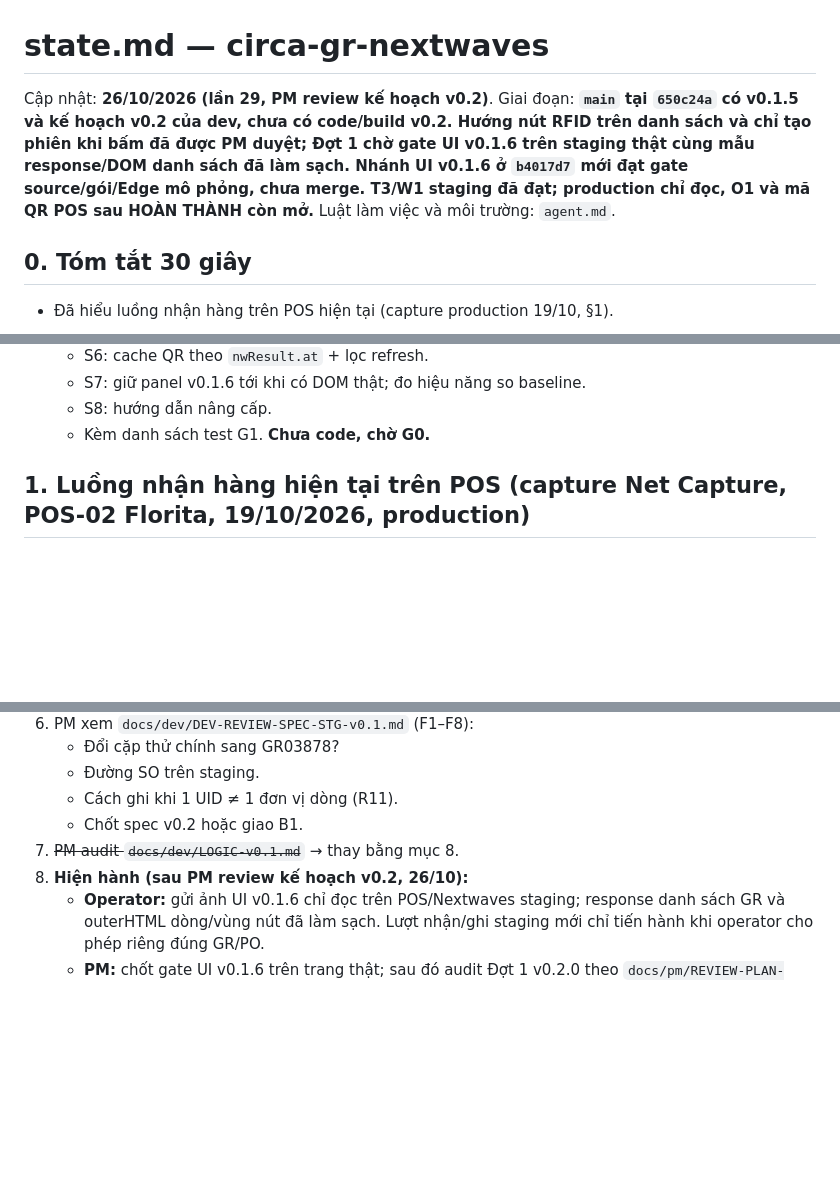
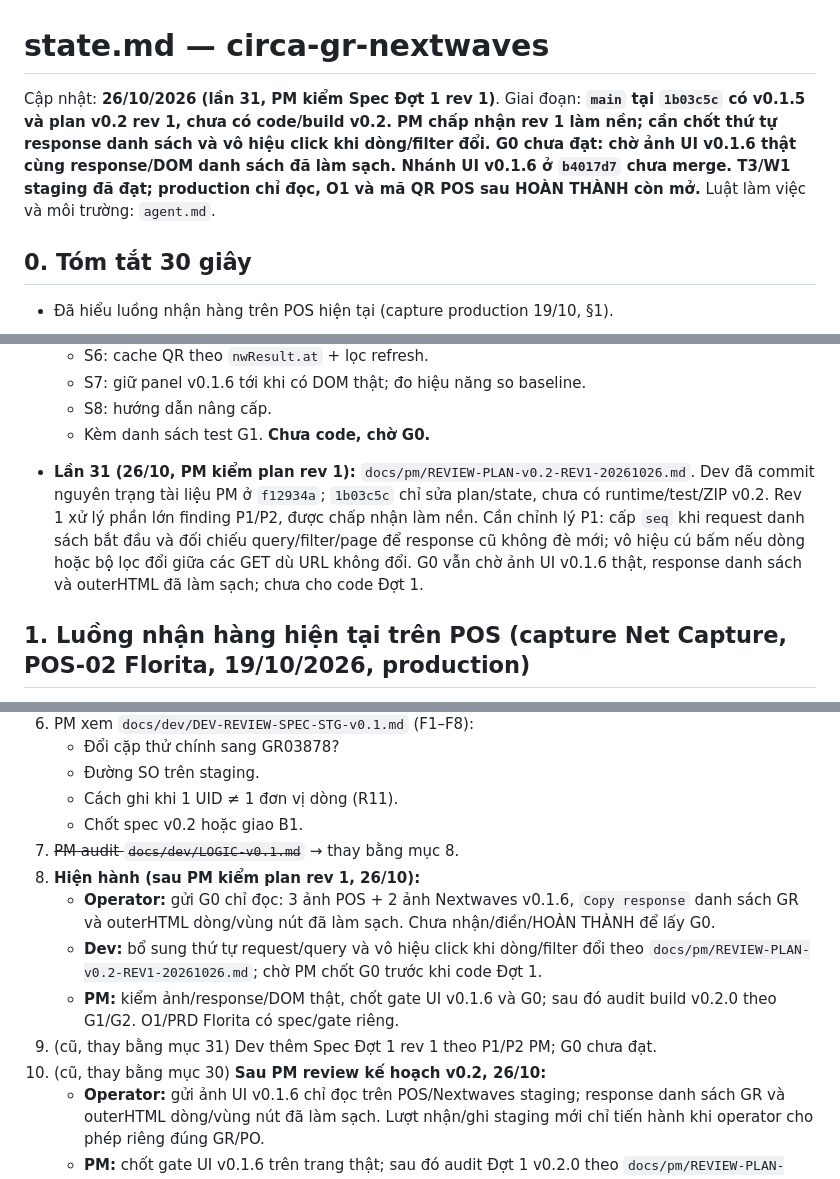
Before and after one commit to Kai-D13/circa-gr-nextwaves, a Markdown page: state.md, 3 parts joined by grey strips. Rendered like a GitHub page; blank space fills up the shorter version.

```diff
--- a/state.md
+++ b/state.md
@@ -1,6 +1,6 @@
 # state.md — circa-gr-nextwaves
 
-Cập nhật: **26/10/2026 (lần 29, PM review kế hoạch v0.2)**. Giai đoạn: **`main` tại `650c24a` có v0.1.5 và kế hoạch v0.2 của dev, chưa có code/build v0.2. Hướng nút RFID trên danh sách và chỉ tạo phiên khi bấm đã được PM duyệt; Đợt 1 chờ gate UI v0.1.6 trên staging thật cùng mẫu response/DOM danh sách đã làm sạch. Nhánh UI v0.1.6 ở `b4017d7` mới đạt gate source/gói/Edge mô phỏng, chưa merge. T3/W1 staging đã đạt; production chỉ đọc, O1 và mã QR POS sau HOÀN THÀNH còn mở.** Luật làm việc và môi trường: `agent.md`.
+Cập nhật: **26/10/2026 (lần 31, PM kiểm Spec Đợt 1 rev 1)**. Giai đoạn: **`main` tại `1b03c5c` có v0.1.5 và plan v0.2 rev 1, chưa có code/build v0.2. PM chấp nhận rev 1 làm nền; cần chốt thứ tự response danh sách và vô hiệu click khi dòng/filter đổi. G0 chưa đạt: chờ ảnh UI v0.1.6 thật cùng response/DOM danh sách đã làm sạch. Nhánh UI v0.1.6 ở `b4017d7` chưa merge. T3/W1 staging đã đạt; production chỉ đọc, O1 và mã QR POS sau HOÀN THÀNH còn mở.** Luật làm việc và môi trường: `agent.md`.
 
 ## 0. Tóm tắt 30 giây
 
@@ -155,6 +155,8 @@ Cập nhật: **26/10/2026 (lần 29, PM review kế hoạch v0.2)**. Giai đo
   - S7: giữ panel v0.1.6 tới khi có DOM thật; đo hiệu năng so baseline.
   - S8: hướng dẫn nâng cấp.
   - Kèm danh sách test G1. **Chưa code, chờ G0.**
+
+- **Lần 31 (26/10, PM kiểm plan rev 1):** `docs/pm/REVIEW-PLAN-v0.2-REV1-20261026.md`. Dev đã commit nguyên trạng tài liệu PM ở `f12934a`; `1b03c5c` chỉ sửa plan/state, chưa có runtime/test/ZIP v0.2. Rev 1 xử lý phần lớn finding P1/P2, được chấp nhận làm nền. Cần chỉnh lý P1: cấp `seq` khi request danh sách bắt đầu và đối chiếu query/filter/page để response cũ không đè mới; vô hiệu cú bấm nếu dòng hoặc bộ lọc đổi giữa các GET dù URL không đổi. G0 vẫn chờ ảnh UI v0.1.6 thật, response danh sách và outerHTML đã làm sạch; chưa cho code Đợt 1.
 
 ## 1. Luồng nhận hàng hiện tại trên POS (capture Net Capture, POS-02 Florita, 19/10/2026, production)
 
@@ -530,7 +532,12 @@ T3 tra `1791877162941B81` / `1791877427805C13`; T4 `goods-receipt/search?query=s
    - Cách ghi khi 1 UID ≠ 1 đơn vị dòng (R11).
    - Chốt spec v0.2 hoặc giao B1.
 7. ~~PM audit `docs/dev/LOGIC-v0.1.md`~~ → thay bằng mục 8.
-29. **Hiện hành (sau PM review kế hoạch v0.2, 26/10):**
+31. **Hiện hành (sau PM kiểm plan rev 1, 26/10):**
+    - **Operator:** gửi G0 chỉ đọc: 3 ảnh POS + 2 ảnh Nextwaves v0.1.6, `Copy response` danh sách GR và outerHTML dòng/vùng nút đã làm sạch. Chưa nhận/điền/HOÀN THÀNH để lấy G0.
+    - **Dev:** bổ sung thứ tự request/query và vô hiệu click khi dòng/filter đổi theo `docs/pm/REVIEW-PLAN-v0.2-REV1-20261026.md`; chờ PM chốt G0 trước khi code Đợt 1.
+    - **PM:** kiểm ảnh/response/DOM thật, chốt gate UI v0.1.6 và G0; sau đó audit build v0.2.0 theo G1/G2. O1/PRD Florita có spec/gate riêng.
+30. (cũ, thay bằng mục 31) Dev thêm Spec Đợt 1 rev 1 theo P1/P2 PM; G0 chưa đạt.
+29. (cũ, thay bằng mục 30) **Sau PM review kế hoạch v0.2, 26/10:**
     - **Operator:** gửi ảnh UI v0.1.6 chỉ đọc trên POS/Nextwaves staging; response danh sách GR và outerHTML dòng/vùng nút đã làm sạch. Lượt nhận/ghi staging mới chỉ tiến hành khi operator cho phép riêng đúng GR/PO.
     - **PM:** chốt gate UI v0.1.6 trên trang thật; sau đó audit Đợt 1 v0.2.0 theo `docs/pm/REVIEW-PLAN-v0.2-RFID-BUTTON-PROD-20261026.md` và bằng chứng dev. Chưa duyệt merge v0.1.6 hoặc build/ghi v0.2.0.
     - **Dev:** cập nhật plan theo P1/P2 PM; chỉ code Đợt 1 khi G0 đạt, bàn giao nhánh/DIFF/test/gói/Edge/hiệu năng. Đợt 2 O1/PRD Florita phải có spec riêng.
```
Also changed, not shown: docs/pm/REVIEW-PLAN-v0.2-REV1-20261026.md (added, +21 -0 lines).
